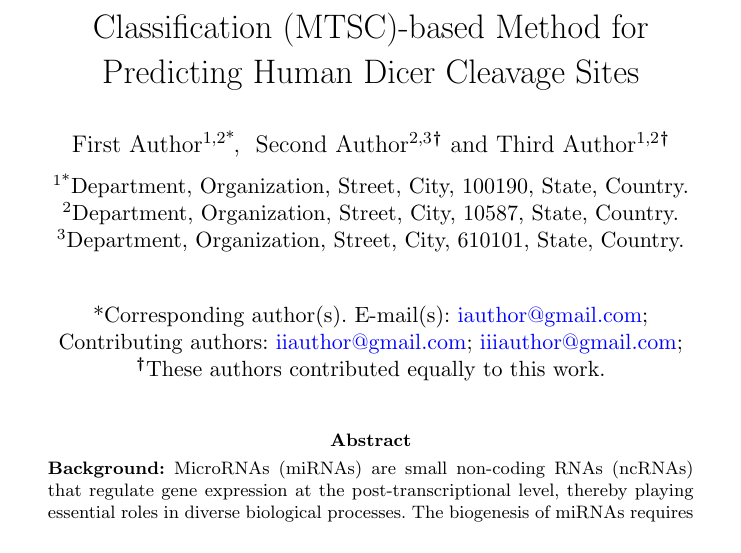
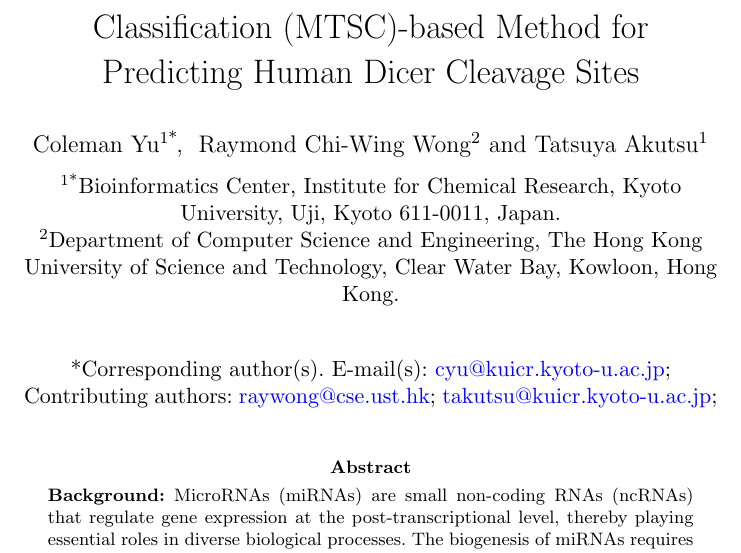
Before and after one commit to colemanyu/time-series-classification-cleavage-paper, a LaTeX paper (main.tex): part of page 1 of 26, cut so that both start at the same text. Compiled offline with pdfLaTeX.

Commit message:
Updates from Overleaf

```diff
--- a/main.tex
+++ b/main.tex
@@ -118,33 +118,30 @@
 %%  \sfx{IV}}\email{iauthor@gmail.com}
 %%=============================================================%%
 
-\author*[1,2]{\fnm{First} \sur{Author}}\email{iauthor@gmail.com}
+% \author*[1,2]{\fnm{First} \sur{Author}}\email{iauthor@gmail.com}
 
-\author[2,3]{\fnm{Second} \sur{Author}}\email{iiauthor@gmail.com}
-\equalcont{These authors contributed equally to this work.}
+% \author[2,3]{\fnm{Second} \sur{Author}}\email{iiauthor@gmail.com}
+% \equalcont{These authors contributed equally to this work.}
 
-\author[1,2]{\fnm{Third} \sur{Author}}\email{iiiauthor@gmail.com}
-\equalcont{These authors contributed equally to this work.}
+% \author[1,2]{\fnm{Third} \sur{Author}}\email{iiiauthor@gmail.com}
+% \equalcont{These authors contributed equally to this work.}
 
-\affil*[1]{\orgdiv{Department}, \orgname{Organization}, \orgaddress{\street{Street}, \city{City}, \postcode{100190}, \state{State}, \country{Country}}}
+\author*[1]{\fnm{Coleman} \sur{Yu}}\email{cyu@kuicr.kyoto-u.ac.jp}
 
-\affil[2]{\orgdiv{Department}, \orgname{Organization}, \orgaddress{\street{Street}, \city{City}, \postcode{10587}, \state{State}, \country{Country}}}
+\author[2]{\fnm{Raymond Chi-Wing} \sur{Wong}}\email{raywong@cse.ust.hk}
 
-\affil[3]{\orgdiv{Department}, \orgname{Organization}, \orgaddress{\street{Street}, \city{City}, \postcode{610101}, \state{State}, \country{Country}}}
+\author[1]{\fnm{Tatsuya} \sur{Akutsu}}\email{takutsu@kuicr.kyoto-u.ac.jp}
 
-% \author*[1]{\fnm{Coleman} \sur{Yu}}\email{cyu@kuicr.kyoto-u.ac.jp}
+% \affil*[1]{\orgdiv{Department}, \orgname{Organization}, \orgaddress{\street{Street}, \city{City}, \postcode{100190}, \state{State}, \country{Country}}}
 
-% \author[2]{\fnm{Raymond Chi-Wing} \sur{Wong}}\email{raywong@cse.ust.hk}
+% \affil[2]{\orgdiv{Department}, \orgname{Organization}, \orgaddress{\street{Street}, \city{City}, \postcode{10587}, \state{State}, \country{Country}}}
 
-% \author[1]{\fnm{Tomoya} \sur{Mori}}\email{tmori@kuicr.kyoto-u.ac.jp}
+% \affil[3]{\orgdiv{Department}, \orgname{Organization}, \orgaddress{\street{Street}, \city{City}, \postcode{610101}, \state{State}, \country{Country}}}
 
-% \author[1]{\fnm{Tatsuya} \sur{Akutsu}}\email{takutsu@kuicr.kyoto-u.ac.jp}
+\affil*[1]{\orgdiv{Bioinformatics Center, Institute for Chemical Research}, \orgname{Kyoto University}, \orgaddress{Uji, Kyoto 611-0011, Japan}}
 
-
-% \affil*[1]{\orgdiv{Bioinformatics Center, Institute for Chemical Research}, \orgname{Kyoto University}, \orgaddress{Uji, Kyoto 611-0011, Japan}}
-
-% \affil[2]{\orgdiv{Department of Computer
-% Science and Engineering}, \orgname{The Hong Kong University of Science and Technology}, \orgaddress{Clear Water Bay, Kowloon, Hong Kong}}
+\affil[2]{\orgdiv{Department of Computer
+Science and Engineering}, \orgname{The Hong Kong University of Science and Technology}, \orgaddress{Clear Water Bay, Kowloon, Hong Kong}}
 
 %%==================================%%
 %% Sample for unstructured abstract %%
```
